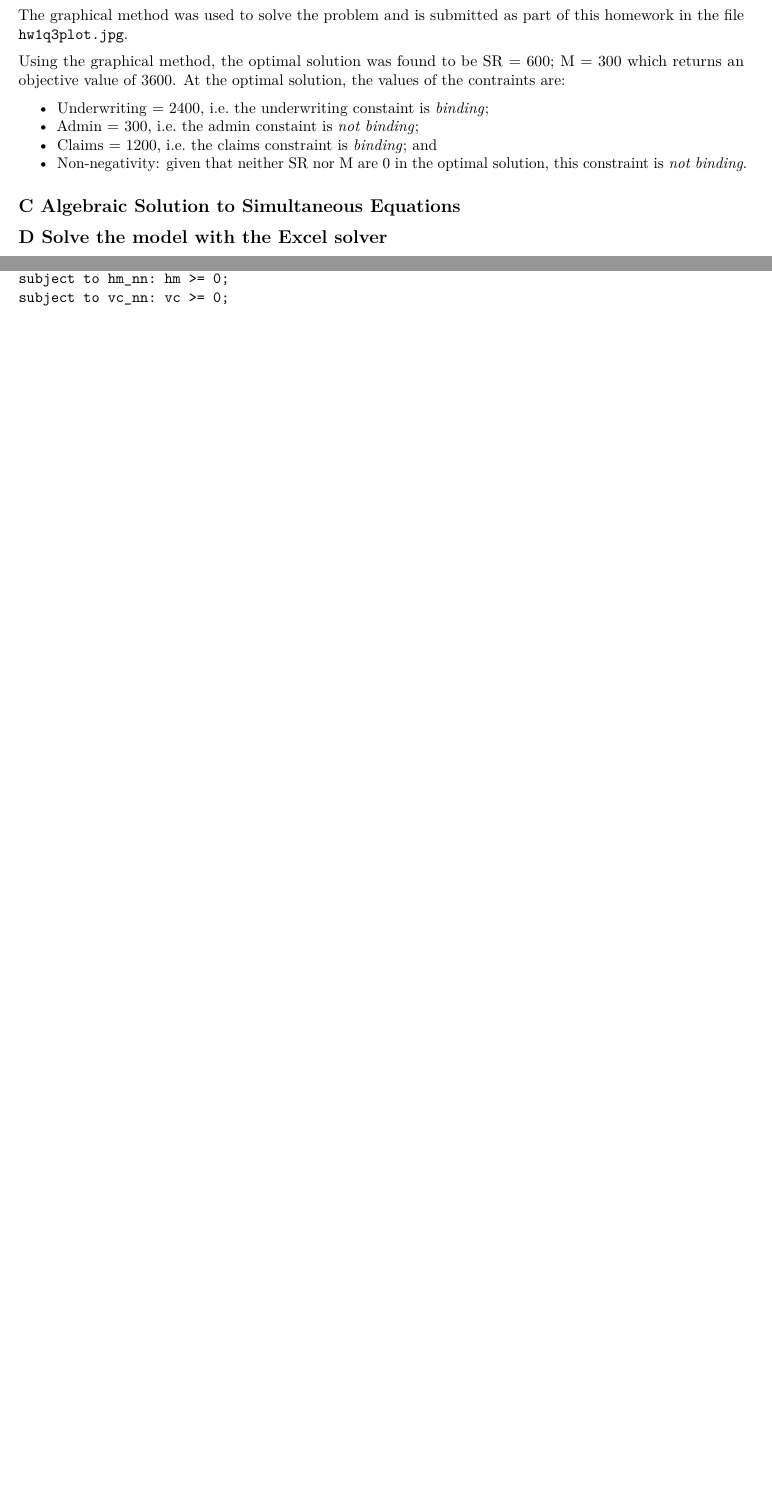
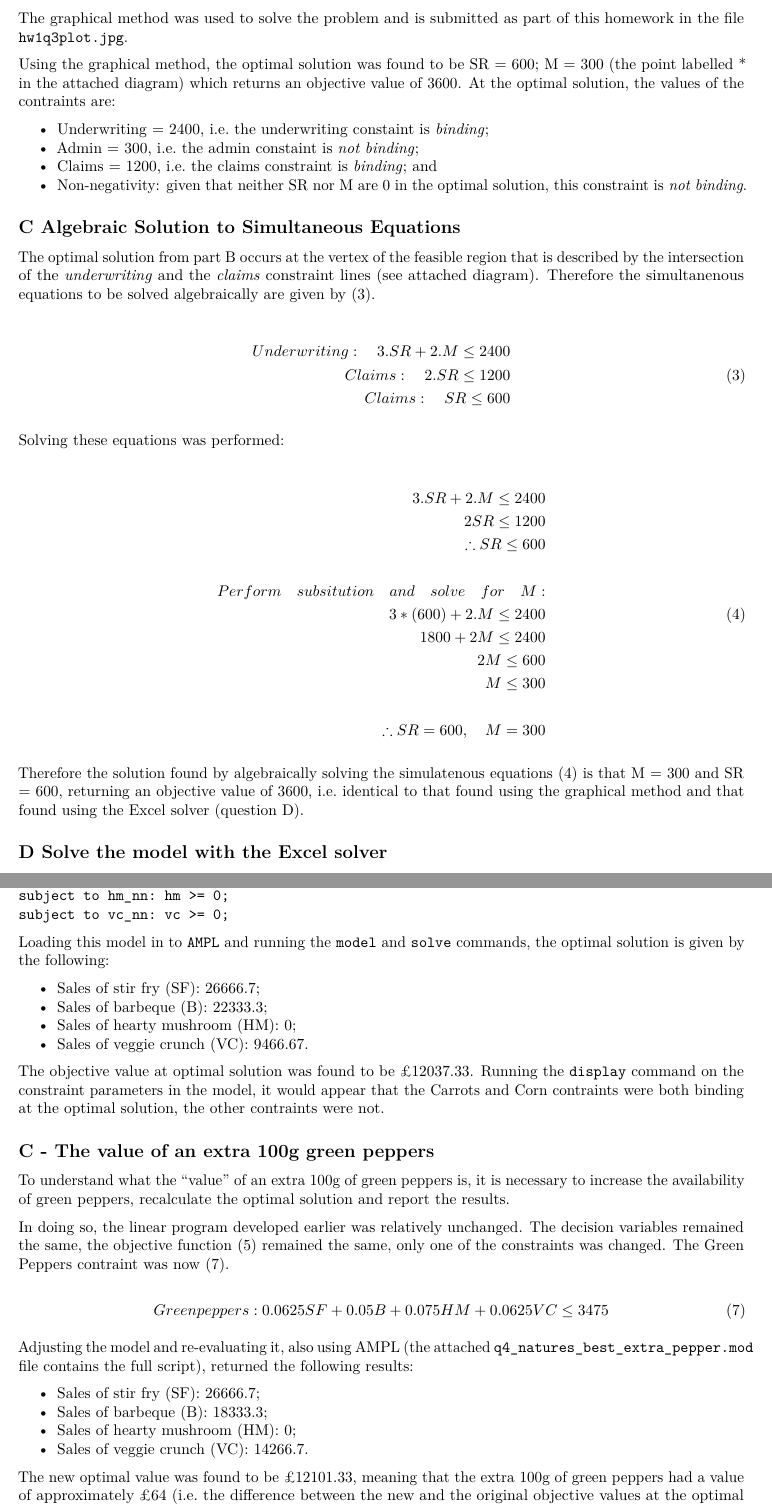
Before and after one commit to Jim89/icl, an R Markdown document (optimisation/hw/hw1/leach_jim_odm_hw1.Rmd): two parts of pages 2 and 4 of 4, joined at a grey line, cut so that both start at the same text, the shorter picture padded with empty space. Rendered offline with R 4.5, knitr and Pandoc, then LaTeX, with nearby package versions.

Commit message:
Add final responses for questions 3 and 4

````diff
--- a/optimisation/hw/hw1/leach_jim_odm_hw1.Rmd
+++ b/optimisation/hw/hw1/leach_jim_odm_hw1.Rmd
@@ -60,7 +60,7 @@ m = 300
 optim = 3600
 ```
 
-Using the graphical method, the optimal solution was found to be SR = `r sr`; M = `r m` which returns an objective value of `r optim`. At the optimal solution, the values of the contraints are:
+Using the graphical method, the optimal solution was found to be SR = `r sr`; M = `r m` (the point labelled * in the attached diagram) which returns an objective value of `r optim`. At the optimal solution, the values of the contraints are:
 
 * Underwriting = `r 3*sr + 2*m`, i.e. the underwriting constaint is _binding_;
 * Admin = `r m`, i.e. the admin constaint is _not binding_;
@@ -68,6 +68,36 @@ Using the graphical method, the optimal solution was found to be SR = `r sr`; M
 * Non-negativity: given that neither SR nor M are 0 in the optimal solution, this constraint is _not binding_.
 
 ## C Algebraic Solution to Simultaneous Equations
+
+The optimal solution from part B occurs at the vertex of the feasible region that is described by the intersection of the _underwriting_ and the _claims_ constraint lines (see attached diagram). Therefore the simultanenous equations to be solved algebraically are given by \eqref{eq:q3_sim}.
+
+\begin{equation} \label{eq:q3_sim}
+\begin{split}
+Underwriting: \quad 3.SR + 2.M \leq 2400 \\
+Claims: \quad 2.SR \leq 1200 \\
+Claims: \quad   SR \leq 600
+\end{split}
+\end{equation}
+
+Solving these equations was performed:
+
+\begin{equation} \label{eq:q3_sim_solve}
+\begin{split}
+3.SR + 2.M \leq 2400 \\
+2SR \leq 1200 \\
+\therefore SR \leq 600 \\
+\\
+Perform\quad subsitution\quad and\quad solve\quad for\quad M: \\
+3*(600) + 2.M \leq 2400 \\
+1800 + 2M \leq 2400 \\
+2M \leq 600 \\
+M \leq 300 \\
+\\
+\therefore SR = 600, \quad M = 300
+\end{split}
+\end{equation}
+
+Therefore the solution found by algebraically solving the simulatenous equations \eqref{eq:q3_sim_solve} is that M = `r m` and SR = `r sr`, returning an objective value of `r optim`, i.e. identical to that found using the graphical method and that found using the Excel solver (question D).
 
 ## D Solve the model with the Excel solver
 
@@ -152,3 +183,36 @@ subject to b_nn: b >= 0;
 subject to hm_nn: hm >= 0;
 subject to vc_nn: vc >= 0;
 ```
+
+Loading this model in to `AMPL` and running the `model` and `solve` commands, the optimal solution is given by the following:
+
+```{r q4_set, echo = FALSE}
+sf <-  26666.7
+b <- 22333.3
+hm <- 0
+vc <- 9466.67
+q4_optim <- 12037.33333
+```
+
+* Sales of stir fry (SF): $`r format(sf, scientific = FALSE)`$;
+* Sales of barbeque (B): $`r format(b, scientific = FALSE)`$;
+* Sales of hearty mushroom (HM): $`r format(hm, scientific = FALSE)`$;
+* Sales of veggie crunch (VC): $`r format(vc, scientific = FALSE)`$.
+
+The objective value at optimal solution was found to be £$`r format(round(q4_optim, 2), scientific = FALSE)`$. Running the `display` command on the constraint parameters in the model, it would appear that the Carrots and Corn contraints were both binding at the optimal solution, the other contraints were not.
+
+## C - The value of an extra 100g green peppers
+
+To understand what the "value" of an extra 100g of green peppers is, it is necessary to increase the availability of green peppers, recalculate the optimal solution and report the results.
+
+In doing so, the linear program developed earlier was relatively unchanged. The decision variables remained the same, the objective function \eqref{eq:4a_of} remained the same, only one of the constraints was changed.  The Green Peppers contraint was now \eqref{eq:q4_gp_const_c}.
+
+\begin{equation} \label{eq:q4_gp_const_c}
+Green peppers: 0.0625SF + 0.05B + 0.075HM + 0.0625VC \leq 3475
+\end{equation}
+
+Adjusting the model and re-evaluating it, also using AMPL (the attached `q4_natures_best_extra_pepper.mod` file contains the full script), returned the following results:
+
+```{r 4c_set, echo = FALSE}
+sf_4c <-  26666.7
+b_4c <- 18333.3
@@ -154,0 +224,6 @@ subject to vc_nn: vc >= 0;
+* Sales of stir fry (SF): $`r format(sf_4c, scientific = FALSE)`$;
+* Sales of barbeque (B): $`r format(b_4c, scientific = FALSE)`$;
+* Sales of hearty mushroom (HM): $`r format(hm_4c, scientific = FALSE)`$;
+* Sales of veggie crunch (VC): $`r format(vc_4c, scientific = FALSE)`$.
+
+The new optimal value was found to be £$`r format(round(q4_optim_4c, 2), scientific = FALSE)`$, meaning that the extra 100g of green peppers had a value of approximately £$`r format(round(q4_optim_4c, 2)-round(q4_optim, 2), scientific = FALSE)`$ (i.e. the difference between the new and the original objective values at the optimal solution).
````
Also changed, not shown: optimisation/hw/hw1/leach_jim_odm_hw1.Rmd (8 more changed lines).
